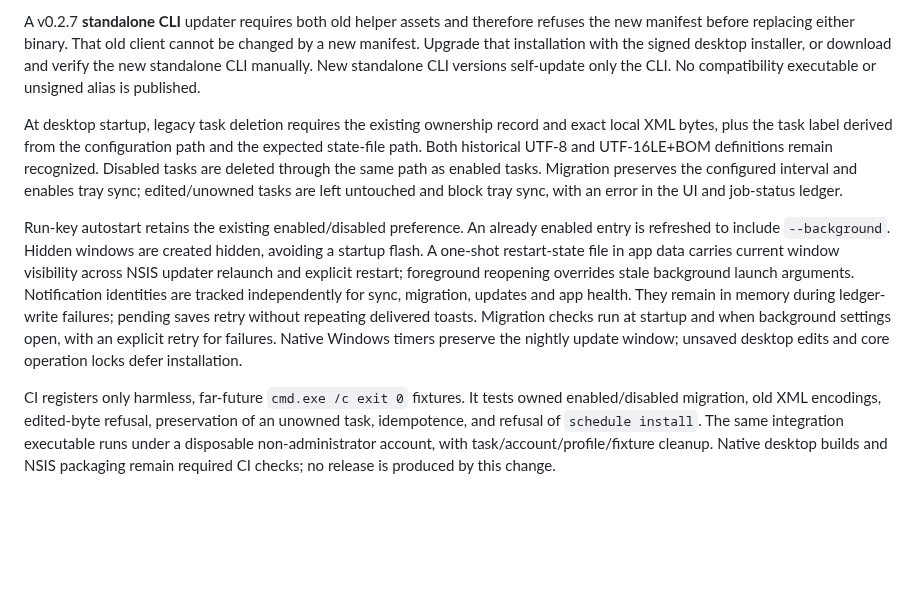
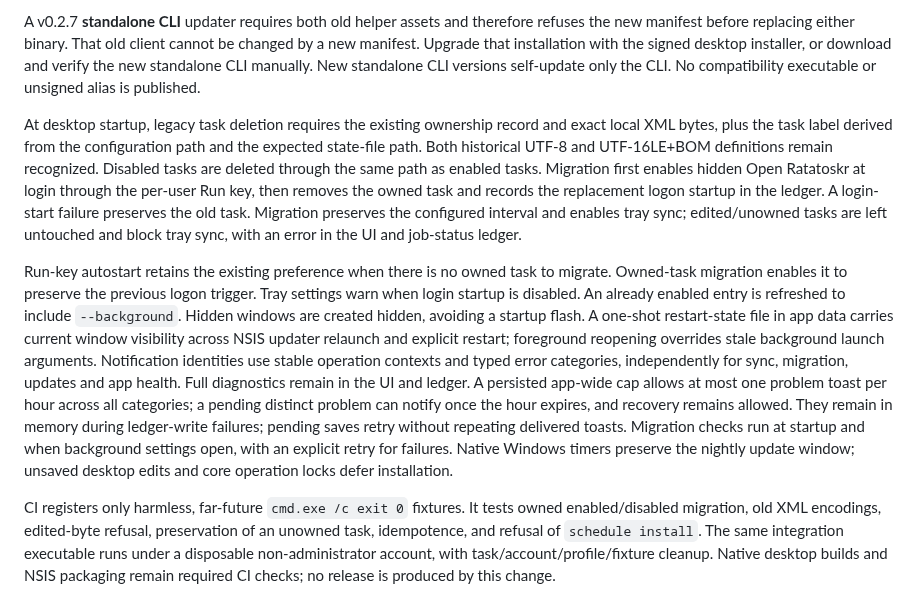
Before and after one commit to oana-ffg/ratatoskr-skill-sync, a Markdown page: docs/releases.md, the part around the change. Drawn GitHub-style; blank space fills up the shorter version.

```diff
--- a/docs/releases.md
+++ b/docs/releases.md
@@ -31,8 +31,8 @@ The signed NSIS desktop updater used by v0.2.7 still consumes the same `windows-
 
 A v0.2.7 **standalone CLI** updater requires both old helper assets and therefore refuses the new manifest before replacing either binary. That old client cannot be changed by a new manifest. Upgrade that installation with the signed desktop installer, or download and verify the new standalone CLI manually. New standalone CLI versions self-update only the CLI. No compatibility executable or unsigned alias is published.
 
-At desktop startup, legacy task deletion requires the existing ownership record and exact local XML bytes, plus the task label derived from the configuration path and the expected state-file path. Both historical UTF-8 and UTF-16LE+BOM definitions remain recognized. Disabled tasks are deleted through the same path as enabled tasks. Migration preserves the configured interval and enables tray sync; edited/unowned tasks are left untouched and block tray sync, with an error in the UI and job-status ledger.
+At desktop startup, legacy task deletion requires the existing ownership record and exact local XML bytes, plus the task label derived from the configuration path and the expected state-file path. Both historical UTF-8 and UTF-16LE+BOM definitions remain recognized. Disabled tasks are deleted through the same path as enabled tasks. Migration first enables hidden Open Ratatoskr at login through the per-user Run key, then removes the owned task and records the replacement logon startup in the ledger. A login-start failure preserves the old task. Migration preserves the configured interval and enables tray sync; edited/unowned tasks are left untouched and block tray sync, with an error in the UI and job-status ledger.
 
-Run-key autostart retains the existing enabled/disabled preference. An already enabled entry is refreshed to include `--background`. Hidden windows are created hidden, avoiding a startup flash. A one-shot restart-state file in app data carries current window visibility across NSIS updater relaunch and explicit restart; foreground reopening overrides stale background launch arguments. Notification identities are tracked independently for sync, migration, updates and app health. They remain in memory during ledger-write failures; pending saves retry without repeating delivered toasts. Migration checks run at startup and when background settings open, with an explicit retry for failures. Native Windows timers preserve the nightly update window; unsaved desktop edits and core operation locks defer installation.
+Run-key autostart retains the existing preference when there is no owned task to migrate. Owned-task migration enables it to preserve the previous logon trigger. Tray settings warn when login startup is disabled. An already enabled entry is refreshed to include `--background`. Hidden windows are created hidden, avoiding a startup flash. A one-shot restart-state file in app data carries current window visibility across NSIS updater relaunch and explicit restart; foreground reopening overrides stale background launch arguments. Notification identities use stable operation contexts and typed error categories, independently for sync, migration, updates and app health. Full diagnostics remain in the UI and ledger. A persisted app-wide cap allows at most one problem toast per hour across all categories; a pending distinct problem can notify once the hour expires, and recovery remains allowed. They remain in memory during ledger-write failures; pending saves retry without repeating delivered toasts. Migration checks run at startup and when background settings open, with an explicit retry for failures. Native Windows timers preserve the nightly update window; unsaved desktop edits and core operation locks defer installation.
 
 CI registers only harmless, far-future `cmd.exe /c exit 0` fixtures. It tests owned enabled/disabled migration, old XML encodings, edited-byte refusal, preservation of an unowned task, idempotence, and refusal of `schedule install`. The same integration executable runs under a disposable non-administrator account, with task/account/profile/fixture cleanup. Native desktop builds and NSIS packaging remain required CI checks; no release is produced by this change.
```
Also changed, not shown: README.md (+4 -4 lines), docs/desktop-api.md (+3 -1 lines), docs/screenshots/windows-tray-settings-dark.png, 14 other files.
